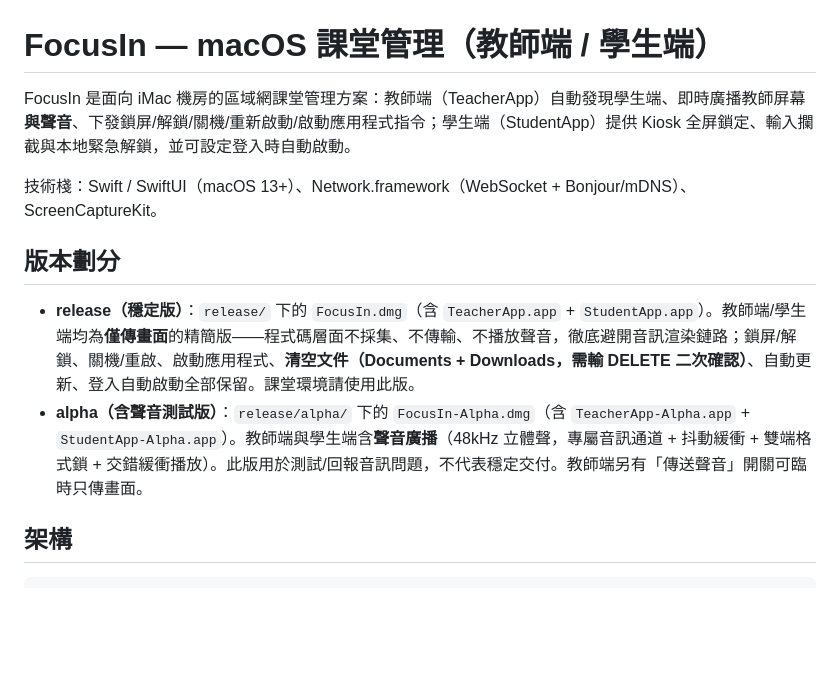
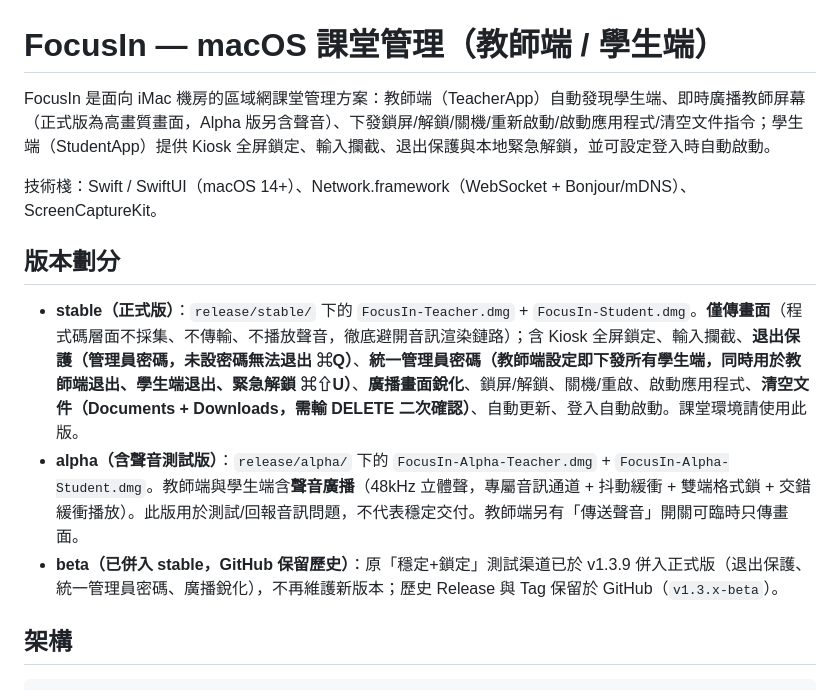
Before and after one commit to marco-crypto-debug/focusin, a Markdown page: README.md, the part around the change. Rendered like a GitHub page; blank space fills up the shorter version.

Commit message:
docs: README 更新為兩版（stable 正式 + alpha 聲音測試）；beta 已併入 stable 並說明 GitHub 保留歷史

```diff
--- a/README.md
+++ b/README.md
@@ -1,13 +1,14 @@
 # FocusIn — macOS 課堂管理（教師端 / 學生端）
 
-FocusIn 是面向 iMac 機房的區域網課堂管理方案：教師端（TeacherApp）自動發現學生端、即時廣播教師屏幕**與聲音**、下發鎖屏/解鎖/關機/重新啟動/啟動應用程式指令；學生端（StudentApp）提供 Kiosk 全屏鎖定、輸入攔截與本地緊急解鎖，並可設定登入時自動啟動。
+FocusIn 是面向 iMac 機房的區域網課堂管理方案：教師端（TeacherApp）自動發現學生端、即時廣播教師屏幕（正式版為高畫質畫面，Alpha 版另含聲音）、下發鎖屏/解鎖/關機/重新啟動/啟動應用程式/清空文件指令；學生端（StudentApp）提供 Kiosk 全屏鎖定、輸入攔截、退出保護與本地緊急解鎖，並可設定登入時自動啟動。
 
-技術棧：Swift / SwiftUI（macOS 13+）、Network.framework（WebSocket + Bonjour/mDNS）、ScreenCaptureKit。
+技術棧：Swift / SwiftUI（macOS 14+）、Network.framework（WebSocket + Bonjour/mDNS）、ScreenCaptureKit。
 
 ## 版本劃分
 
-- **release（穩定版）**：`release/` 下的 `FocusIn.dmg`（含 `TeacherApp.app` + `StudentApp.app`）。教師端/學生端均為**僅傳畫面**的精簡版——程式碼層面不採集、不傳輸、不播放聲音，徹底避開音訊渲染鏈路；鎖屏/解鎖、關機/重啟、啟動應用程式、**清空文件（Documents + Downloads，需輸 DELETE 二次確認）**、自動更新、登入自動啟動全部保留。課堂環境請使用此版。
-- **alpha（含聲音測試版）**：`release/alpha/` 下的 `FocusIn-Alpha.dmg`（含 `TeacherApp-Alpha.app` + `StudentApp-Alpha.app`）。教師端與學生端含**聲音廣播**（48kHz 立體聲，專屬音訊通道 + 抖動緩衝 + 雙端格式鎖 + 交錯緩衝播放）。此版用於測試/回報音訊問題，不代表穩定交付。教師端另有「傳送聲音」開關可臨時只傳畫面。
+- **stable（正式版）**：`release/stable/` 下的 `FocusIn-Teacher.dmg` + `FocusIn-Student.dmg`。**僅傳畫面**（程式碼層面不採集、不傳輸、不播放聲音，徹底避開音訊渲染鏈路）；含 Kiosk 全屏鎖定、輸入攔截、**退出保護（管理員密碼，未設密碼無法退出 ⌘Q）**、**統一管理員密碼（教師端設定即下發所有學生端，同時用於教師端退出、學生端退出、緊急解鎖 ⌘⇧U）**、**廣播畫面銳化**、鎖屏/解鎖、關機/重啟、啟動應用程式、**清空文件（Documents + Downloads，需輸 DELETE 二次確認）**、自動更新、登入自動啟動。課堂環境請使用此版。
+- **alpha（含聲音測試版）**：`release/alpha/` 下的 `FocusIn-Alpha-Teacher.dmg` + `FocusIn-Alpha-Student.dmg`。教師端與學生端含**聲音廣播**（48kHz 立體聲，專屬音訊通道 + 抖動緩衝 + 雙端格式鎖 + 交錯緩衝播放）。此版用於測試/回報音訊問題，不代表穩定交付。教師端另有「傳送聲音」開關可臨時只傳畫面。
+- **beta（已併入 stable，GitHub 保留歷史）**：原「穩定+鎖定」測試渠道已於 v1.3.9 併入正式版（退出保護、統一管理員密碼、廣播銳化），不再維護新版本；歷史 Release 與 Tag 保留於 GitHub（`v1.3.x-beta`）。
 
 ## 架構
 
```
